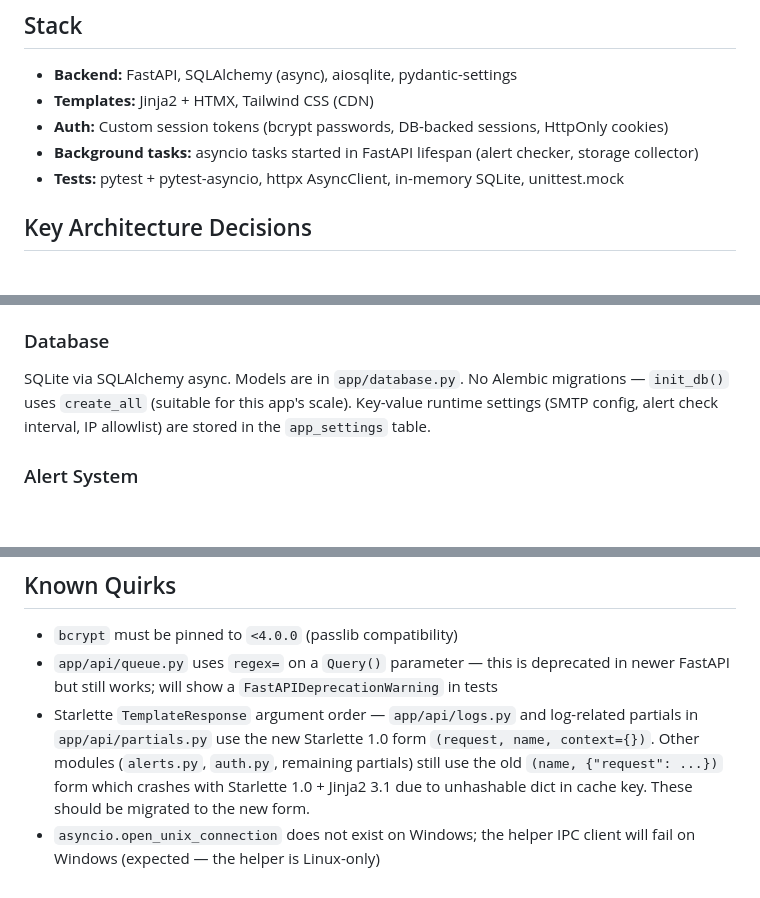
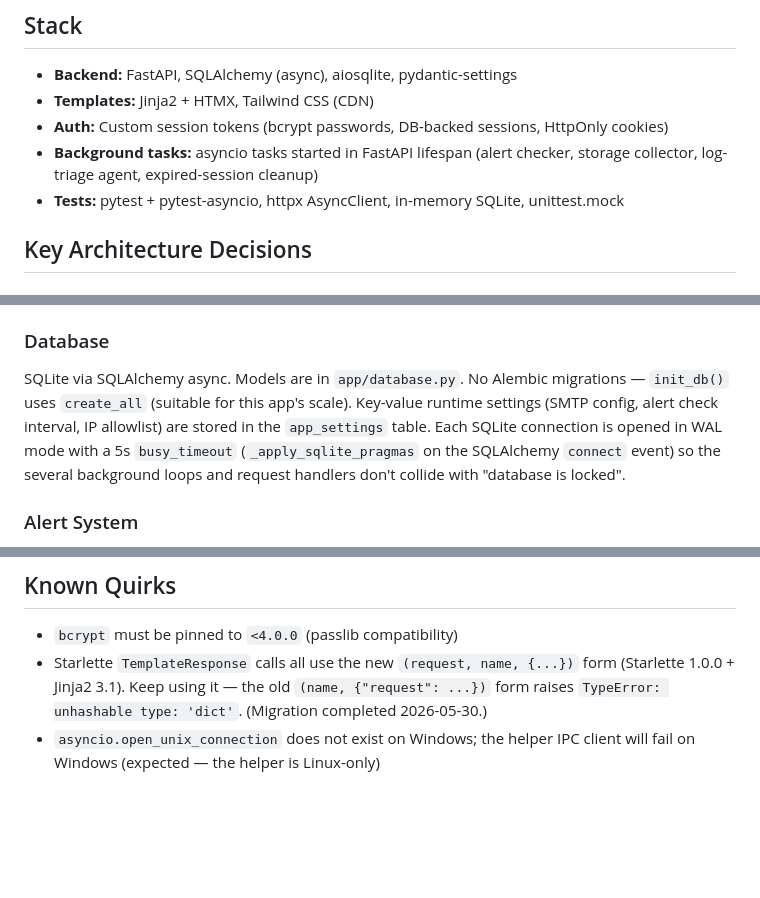
Before and after one commit to ViperVnDm/Dovecot_WebInterface, a Markdown page: CLAUDE.md, 3 parts joined by grey strips. Drawn GitHub-style; blank space fills up the shorter version.

```diff
--- a/CLAUDE.md
+++ b/CLAUDE.md
@@ -11,7 +11,7 @@ FastAPI/Python web admin console for Dovecot + Postfix mail servers. Uses HTMX f
 - **Backend:** FastAPI, SQLAlchemy (async), aiosqlite, pydantic-settings
 - **Templates:** Jinja2 + HTMX, Tailwind CSS (CDN)
 - **Auth:** Custom session tokens (bcrypt passwords, DB-backed sessions, HttpOnly cookies)
-- **Background tasks:** asyncio tasks started in FastAPI lifespan (alert checker, storage collector)
+- **Background tasks:** asyncio tasks started in FastAPI lifespan (alert checker, storage collector, log-triage agent, expired-session cleanup)
 - **Tests:** pytest + pytest-asyncio, httpx AsyncClient, in-memory SQLite, unittest.mock
 
 ## Key Architecture Decisions
@@ -26,7 +26,7 @@ JSON over Unix socket. Each command is `{"cmd": "...", "params": {...}}`. The he
 Page sections are loaded and refreshed via HTMX. All partial renderers live in `app/api/partials.py`. Each page template in `app/templates/` uses `hx-get` to load its partials on mount and `hx-trigger="every 30s"` for auto-refresh where appropriate.
 
 ### Database
-SQLite via SQLAlchemy async. Models are in `app/database.py`. No Alembic migrations — `init_db()` uses `create_all` (suitable for this app's scale). Key-value runtime settings (SMTP config, alert check interval, IP allowlist) are stored in the `app_settings` table.
+SQLite via SQLAlchemy async. Models are in `app/database.py`. No Alembic migrations — `init_db()` uses `create_all` (suitable for this app's scale). Key-value runtime settings (SMTP config, alert check interval, IP allowlist) are stored in the `app_settings` table. Each SQLite connection is opened in WAL mode with a 5s `busy_timeout` (`_apply_sqlite_pragmas` on the SQLAlchemy `connect` event) so the several background loops and request handlers don't collide with "database is locked".
 
 ### Alert System
 - `app/services/alert_checker.py`: background loop, evaluates rules, enforces cooldowns, writes `AlertHistory`, sends email/webhook
@@ -121,6 +126,5 @@ Runtime settings (SMTP config, alert interval, IP allowlist) are stored in the `
 ## Known Quirks
 
 - `bcrypt` must be pinned to `<4.0.0` (passlib compatibility)
-- `app/api/queue.py` uses `regex=` on a `Query()` parameter — this is deprecated in newer FastAPI but still works; will show a `FastAPIDeprecationWarning` in tests
-- Starlette `TemplateResponse` argument order — `app/api/logs.py` and log-related partials in `app/api/partials.py` use the new Starlette 1.0 form `(request, name, context={})`. Other modules (`alerts.py`, `auth.py`, remaining partials) still use the old `(name, {"request": ...})` form which crashes with Starlette 1.0 + Jinja2 3.1 due to unhashable dict in cache key. These should be migrated to the new form.
+- Starlette `TemplateResponse` calls all use the new `(request, name, {...})` form (Starlette 1.0.0 + Jinja2 3.1). Keep using it — the old `(name, {"request": ...})` form raises `TypeError: unhashable type: 'dict'`. (Migration completed 2026-05-30.)
 - `asyncio.open_unix_connection` does not exist on Windows; the helper IPC client will fail on Windows (expected — the helper is Linux-only)
```
Also changed, not shown: other parts of CLAUDE.md (+6 -1 lines), REMEDIATION_PLAN.md (+8 -8 lines).
